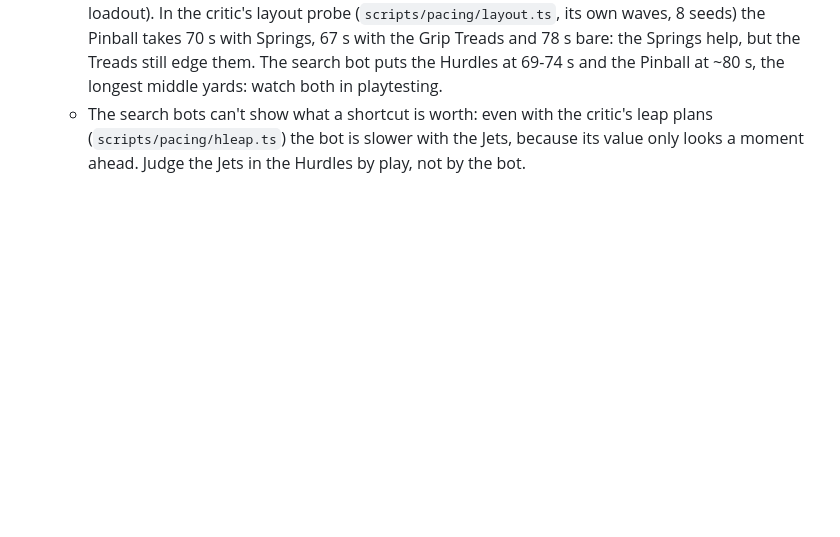
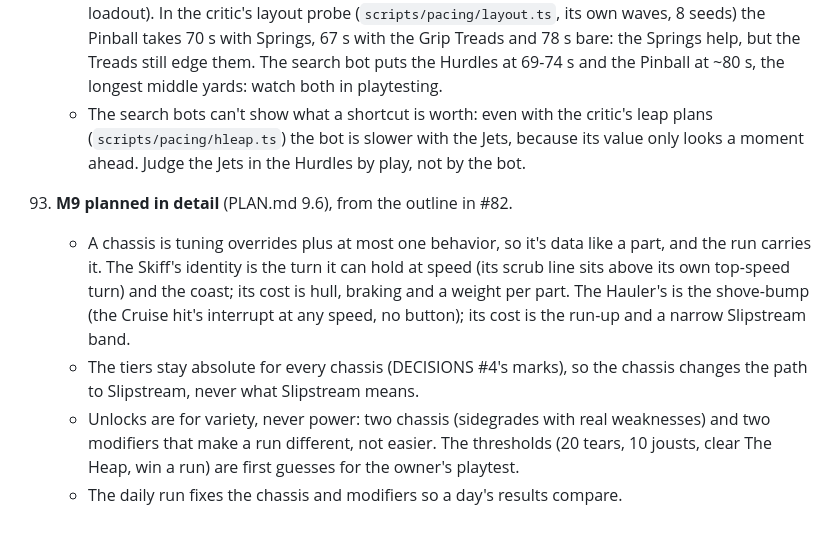
Before and after one commit to ycgNem/slipstream-salvager, a Markdown page: DECISIONS.md, the part around the change. Drawn GitHub-style; blank space fills up the shorter version.

```diff
--- a/DECISIONS.md
+++ b/DECISIONS.md
@@ -578,3 +578,15 @@ a number in the tuning panel, and the M1 rule is one setting away (given with ea
     - The search bots can't show what a shortcut is worth: even with the critic's leap plans
       (`scripts/pacing/hleap.ts`) the bot is slower with the Jets, because its value only looks a
       moment ahead. Judge the Jets in the Hurdles by play, not by the bot.
+93. **M9 planned in detail** (PLAN.md 9.6), from the outline in #82.
+    - A chassis is tuning overrides plus at most one behavior, so it's data like a part, and the
+      run carries it. The Skiff's identity is the turn it can hold at speed (its scrub line sits
+      above its own top-speed turn) and the coast; its cost is hull, braking and a weight per
+      part. The Hauler's is the shove-bump (the Cruise hit's interrupt at any speed, no button);
+      its cost is the run-up and a narrow Slipstream band.
+    - The tiers stay absolute for every chassis (DECISIONS #4's marks), so the chassis changes the
+      path to Slipstream, never what Slipstream means.
+    - Unlocks are for variety, never power: two chassis (sidegrades with real weaknesses) and two
+      modifiers that make a run different, not easier. The thresholds (20 tears, 10 jousts, clear
+      The Heap, win a run) are first guesses for the owner's playtest.
+    - The daily run fixes the chassis and modifiers so a day's results compare.
```
Also changed, not shown: PLAN.md (+46 -8 lines), ROADMAP.md (+9 -1 lines).
